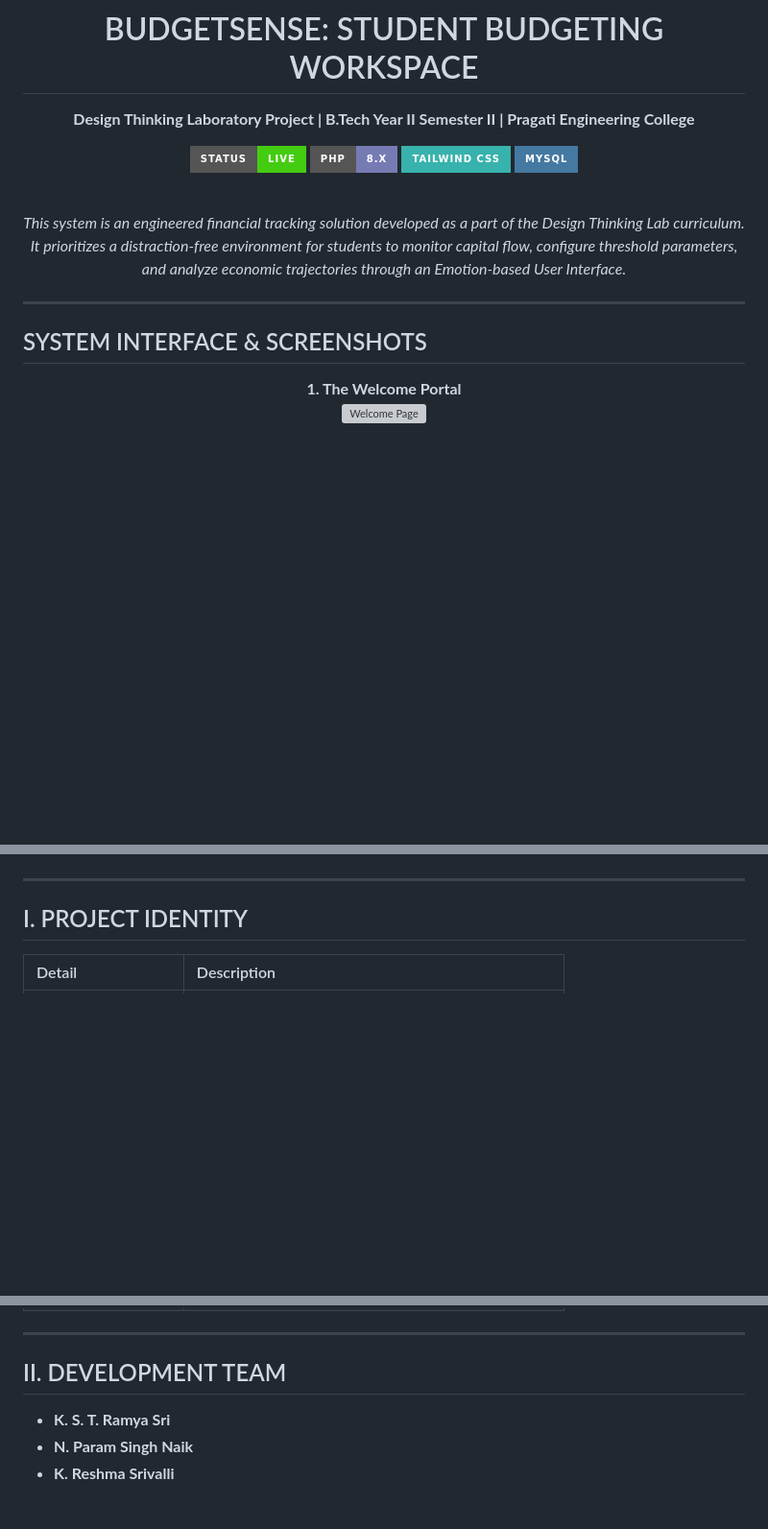
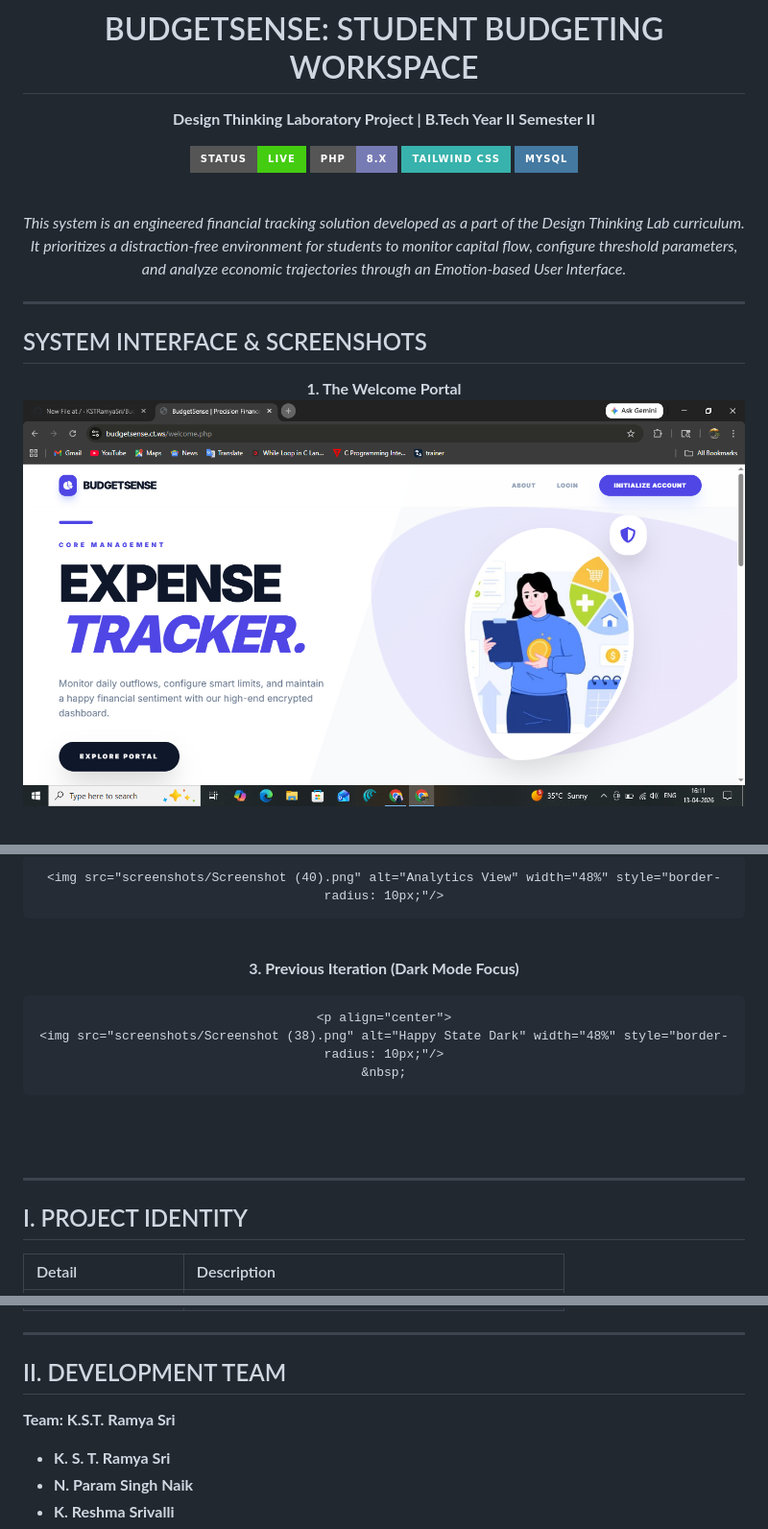
Before and after one commit to KSTRamyaSri/BudgetSense, a Markdown page: README.md, 3 parts joined by grey strips. Shown at 96% size. Drawn GitHub-style; badges without logos; blank space fills up the shorter version; grey boxes are pictures that could not be loaded.

```diff
--- a/README.md
+++ b/README.md
@@ -1,7 +1,7 @@
 <div align="center">
 
 # BUDGETSENSE: STUDENT BUDGETING WORKSPACE
-**Design Thinking Laboratory Project | B.Tech Year II Semester II | Pragati Engineering College**
+**Design Thinking Laboratory Project | B.Tech Year II Semester II**
 
 [![Deployment Status](https://img.shields.io/badge/Status-Live-success?style=for-the-badge)](http://budget.ct.ws/welcome.php)
 [![PHP](https://img.shields.io/badge/PHP-8.x-777BB4?style=for-the-badge&logo=php&logoColor=white)]()
@@ -20,9 +20,8 @@
 
 <div align="center">
 
-
   **1. The Welcome Portal**
   <br>
-  <img src="screenshots/screenshot(35).jpg" alt="Welcome Page" width="900" style="border-radius: 15px; box-shadow: 0px 4px 15px rgba(0,0,0,0.1);"/>
+  <img src="screenshots/Screenshot (36).png" alt="Welcome Page" width="800" style="border-radius: 10px; box-shadow: 0px 4px 15px rgba(0,0,0,0.1);"/>
   <br><br>
 
@@ -40,4 +35,19 @@
   </p>
+  <br>
+  <p align="center">
+
+    <img src="screenshots/Screenshot (40).png" alt="Analytics View" width="48%" style="border-radius: 10px;"/>
+  </p>
+  <br>
+
+  **3. Previous Iteration (Dark Mode Focus)**
+  <br>
+
+    <p align="center">
+    <img src="screenshots/Screenshot (38).png" alt="Happy State Dark" width="48%" style="border-radius: 10px;"/>
+    &nbsp;
+  </p>
+  <br><br>
 
 </div>
 
@@ -55,7 +65,7 @@
 ---
 
 ## II. DEVELOPMENT TEAM
-
+**Team: K.S.T. Ramya Sri**
 
 * **K. S. T. Ramya Sri**
 * **N. Param Singh Naik**
```
Also changed, not shown: other parts of README.md (+4 -8 lines).
